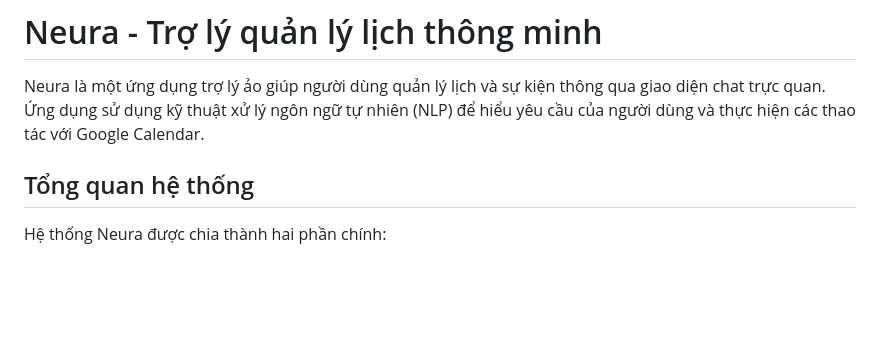
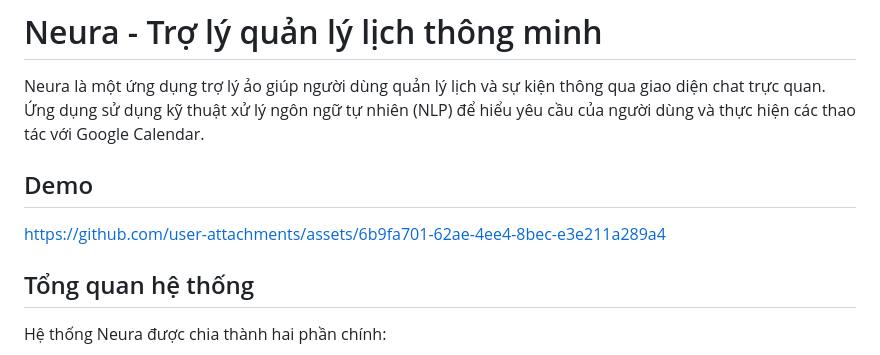
Before and after one commit to Kimthangg/Assistant-Neura, a Markdown page: README.md, the part around the change. Drawn GitHub-style; blank space fills up the shorter version.

Commit message:
Update video demo

```diff
--- a/README.md
+++ b/README.md
@@ -1,6 +1,9 @@
 # Neura - Trợ lý quản lý lịch thông minh
 
 Neura là một ứng dụng trợ lý ảo giúp người dùng quản lý lịch và sự kiện thông qua giao diện chat trực quan. Ứng dụng sử dụng kỹ thuật xử lý ngôn ngữ tự nhiên (NLP) để hiểu yêu cầu của người dùng và thực hiện các thao tác với Google Calendar.
+
+## Demo
+https://github.com/user-attachments/assets/6b9fa701-62ae-4ee4-8bec-e3e211a289a4
 
 ## Tổng quan hệ thống
 
```
